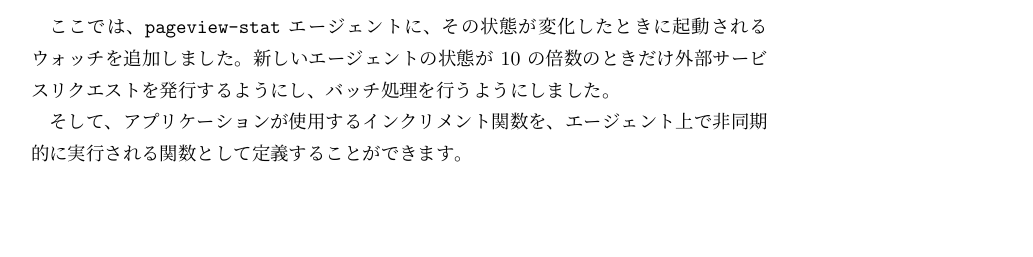
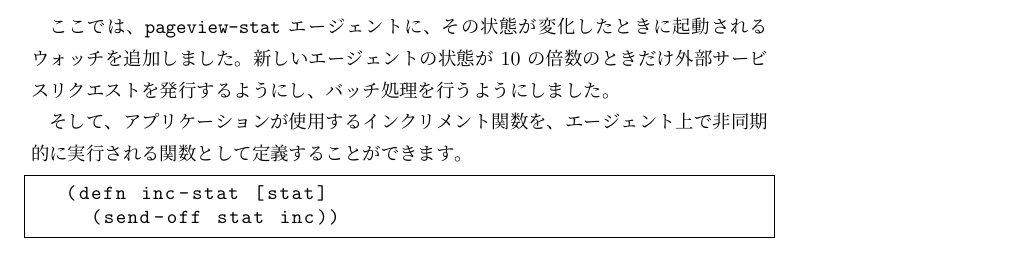
Before and after one commit to ichisemasashi/clojure_books, a LaTeX book (Clojure_Applied/ClojureApplied.tex, which reads Clojure_Applied/002-005-001.tex): part of page 87 of 92, cut so that both start at the same text, the shorter picture padded with empty space. Compiled offline with pLaTeX and dvipdfmx; a LaTeX package or settings file that is missing is left out.

Commit message:
[wip][jp] Clojure Applied ch05 section01

```diff
--- a/Clojure_Applied/002-005-001.tex
+++ b/Clojure_Applied/002-005-001.tex
@@ -60,3 +60,9 @@ agentの更新ごとにリモートサービスを呼び出すのではなく、
 ここでは、\texttt{pageview-stat} エージェントに、その状態が変化したときに起動されるウォッチを追加しました。新しいエージェントの状態が 10 の倍数のときだけ外部サービスリクエストを発行するようにし、バッチ処理を行うようにしました。
 
 そして、アプリケーションが使用するインクリメント関数を、エージェント上で非同期的に実行される関数として定義することができます。
+
+
+\begin{lstlisting}[numbers=none]
+(defn inc-stat [stat]
+  (send-off stat inc))
+\end{lstlisting}
```
